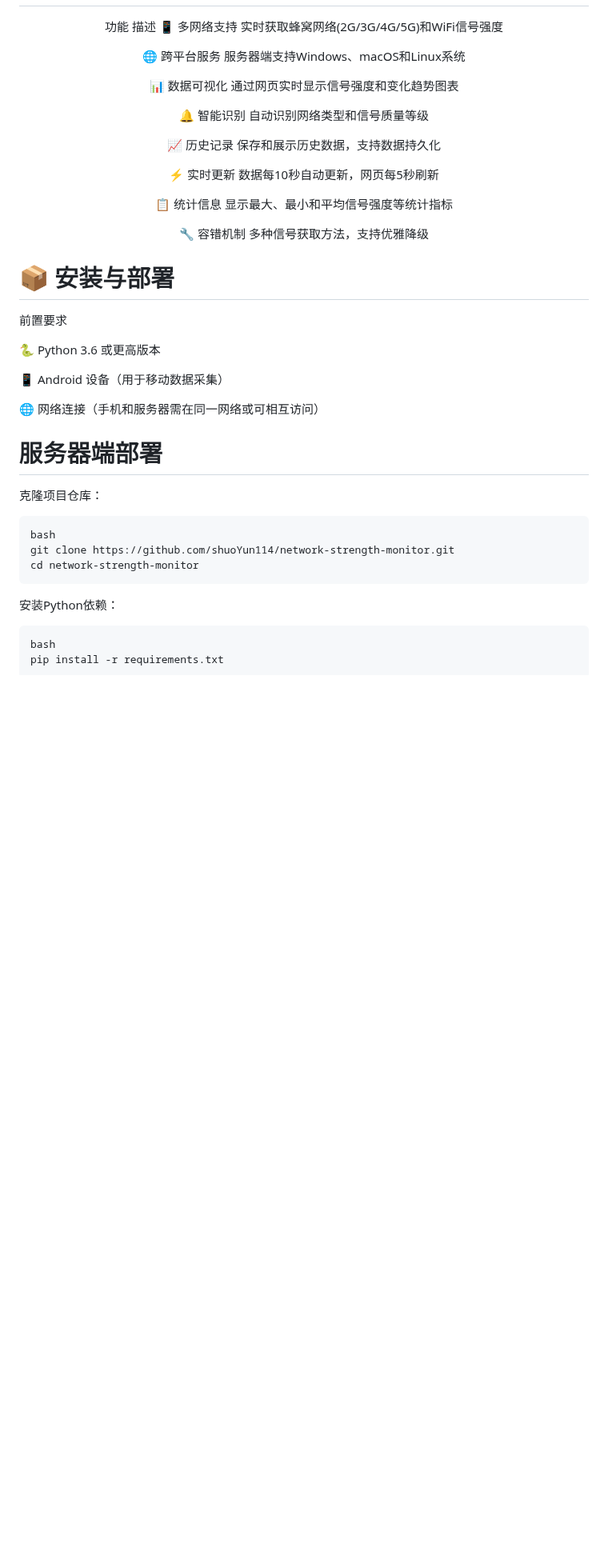
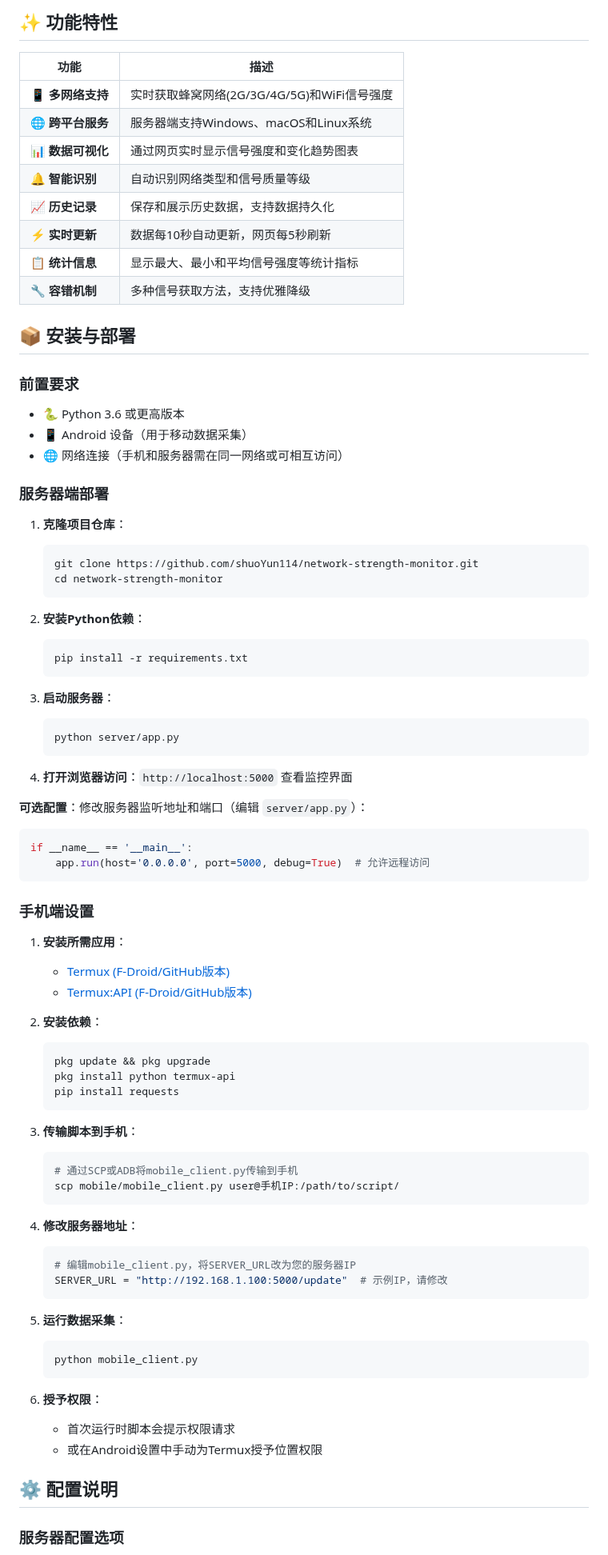
Before and after one commit to shuoYun114/network-strength-monitor, a Markdown page: README.md, the part around one of its changes. Shown at 80% size. Rendered like a GitHub page; blank space fills up the shorter version.

````diff
--- a/README.md
+++ b/README.md
@@ -5,45 +10,86 @@
 
-<div align="center">
+## ✨ 功能特性
 
-功能	描述
-📱 多网络支持	实时获取蜂窝网络(2G/3G/4G/5G)和WiFi信号强度
+| 功能 | 描述 |
+|------|------|
+| 📱 **多网络支持** | 实时获取蜂窝网络(2G/3G/4G/5G)和WiFi信号强度 |
+| 🌐 **跨平台服务** | 服务器端支持Windows、macOS和Linux系统 |
+| 📊 **数据可视化** | 通过网页实时显示信号强度和变化趋势图表 |
+| 🔔 **智能识别** | 自动识别网络类型和信号质量等级 |
+| 📈 **历史记录** | 保存和展示历史数据，支持数据持久化 |
+| ⚡ **实时更新** | 数据每10秒自动更新，网页每5秒刷新 |
+| 📋 **统计信息** | 显示最大、最小和平均信号强度等统计指标 |
+| 🔧 **容错机制** | 多种信号获取方法，支持优雅降级 |
 
-🌐 跨平台服务	服务器端支持Windows、macOS和Linux系统
+## 📦 安装与部署
 
-📊 数据可视化	通过网页实时显示信号强度和变化趋势图表
+### 前置要求
 
-🔔 智能识别	自动识别网络类型和信号质量等级
+- 🐍 Python 3.6 或更高版本
+- 📱 Android 设备（用于移动数据采集）
+- 🌐 网络连接（手机和服务器需在同一网络或可相互访问）
 
-📈 历史记录	保存和展示历史数据，支持数据持久化
+### 服务器端部署
 
-⚡ 实时更新	数据每10秒自动更新，网页每5秒刷新
+1. **克隆项目仓库**：
+   ```bash
+   git clone https://github.com/shuoYun114/network-strength-monitor.git
+   cd network-strength-monitor
+   ```
 
-📋 统计信息	显示最大、最小和平均信号强度等统计指标
+2. **安装Python依赖**：
+   ```bash
+   pip install -r requirements.txt
+   ```
 
-🔧 容错机制	多种信号获取方法，支持优雅降级
+3. **启动服务器**：
+   ```bash
+   python server/app.py
+   ```
 
-</div>
+4. **打开浏览器访问**：`http://localhost:5000` 查看监控界面
 
-# 📦 安装与部署
+**可选配置**：修改服务器监听地址和端口（编辑 `server/app.py`）：
+```python
+if __name__ == '__main__':
+    app.run(host='0.0.0.0', port=5000, debug=True)  # 允许远程访问
+```
 
-前置要求
+### 手机端设置
 
-🐍 Python 3.6 或更高版本
+1. **安装所需应用**：
+   - [Termux (F-Droid/GitHub版本)](https://github.com/termux/termux-app)
+   - [Termux:API (F-Droid/GitHub版本)](https://github.com/termux/termux-api)
 
-📱 Android 设备（用于移动数据采集）
+2. **安装依赖**：
+   ```bash
+   pkg update && pkg upgrade
+   pkg install python termux-api
+   pip install requests
+   ```
 
-🌐 网络连接（手机和服务器需在同一网络或可相互访问）
+3. **传输脚本到手机**：
+   ```bash
+   # 通过SCP或ADB将mobile_client.py传输到手机
+   scp mobile/mobile_client.py user@手机IP:/path/to/script/
+   ```
 
-# 服务器端部署
+4. **修改服务器地址**：
+   ```python
+   # 编辑mobile_client.py，将SERVER_URL改为您的服务器IP
+   SERVER_URL = "http://192.168.1.100:5000/update"  # 示例IP，请修改
+   ```
 
-克隆项目仓库：
+5. **运行数据采集**：
+   ```bash
+   python mobile_client.py
+   ```
 
-    bash
-    git clone https://github.com/shuoYun114/network-strength-monitor.git
-    cd network-strength-monitor
+6. **授予权限**：
+   - 首次运行时脚本会提示权限请求
+   - 或在Android设置中手动为Termux授予位置权限
 
-安装Python依赖：
+## ⚙️ 配置说明
 
-    bash
-    pip install -r requirements.txt
+### 服务器配置选项
 
````
Also changed, not shown: other parts of README.md (+64 -143 lines).
